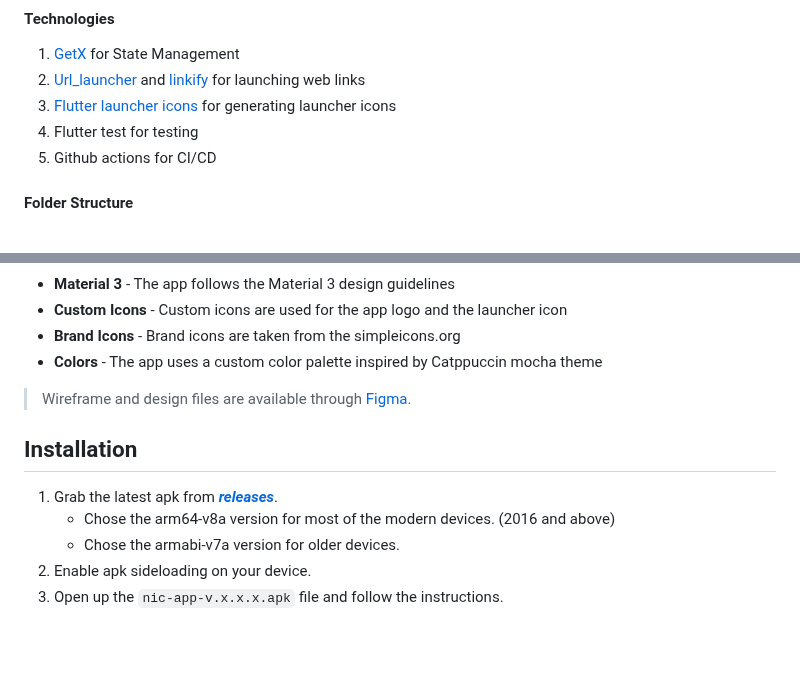
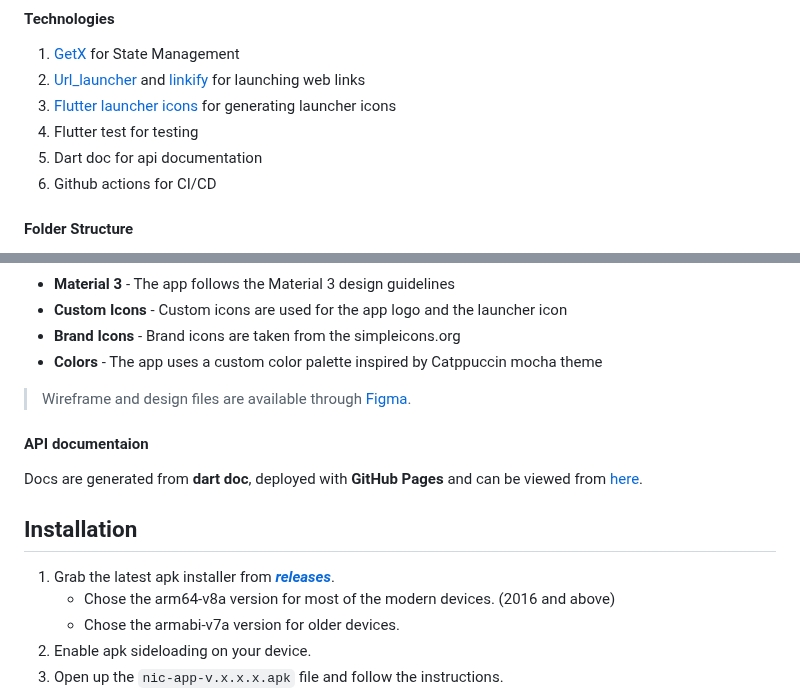
Before and after one commit to Chamal1120/slnic-decoder, a Markdown page: README.md, 2 parts joined by grey strips. Drawn GitHub-style; blank space fills up the shorter version.

Commit message:
docs: Update README

```diff
--- a/README.md
+++ b/README.md
@@ -36,6 +36,7 @@ This is a flutter app to decode the <a href="https://en.wikipedia.org/wiki/Natio
 2. <a href="https://pub.dev/packages/url_launcher" target="blank">Url_launcher</a> and <a href="https://pub.dev/packages/flutter_linkify" target="blank">linkify</a> for launching web links
 3. <a href="https://pub.dev/packages/flutter_launcher_icons" target="blank">Flutter launcher icons</a> for generating launcher icons
 4. Flutter test for testing
+5. Dart doc for api documentation
 5. Github actions for CI/CD
 
 #### Folder Structure
@@ -60,9 +61,13 @@ This is a flutter app to decode the <a href="https://en.wikipedia.org/wiki/Natio
 
 > Wireframe and design files are available through [Figma](https://www.figma.com/design/yed2MidDLrrxfuOhOy0JMF/flutter_nic_decoder_prototype?node-id=0-1&t=9adQaX9o6tSPwVD2-1).
 
+#### API documentaion
+
+Docs are generated from **dart doc**, deployed with **GitHub Pages** and can be viewed from [here](https://chamal1120.github.io/slnic-decoder/).
+
 ## Installation
 
-1. Grab the latest apk from ***[releases](https://github.com/Chamal1120/flutter_nic_decoder/releases)***.
+1. Grab the latest apk installer from ***[releases](https://github.com/Chamal1120/flutter_nic_decoder/releases)***.
     - Chose the arm64-v8a version for most of the modern devices. (2016 and above)
     - Chose the armabi-v7a version for older devices.
 2. Enable apk sideloading on your device.
```
